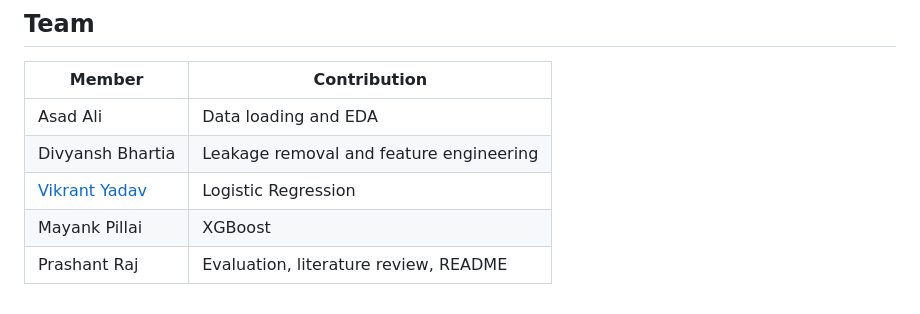
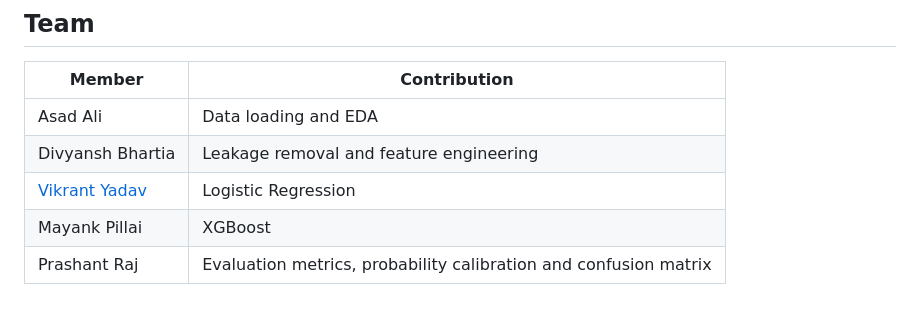
Before and after one commit to mayank-pillai-99/flight-delay-prediction, a Markdown page: README.md, the part around the change. Rendered like a GitHub page.

Commit message:
Update Prashant Raj's contribution to evaluation and calibration

```diff
--- a/README.md
+++ b/README.md
@@ -71,4 +71,4 @@ The scheduled departure hour and the carrier's recent delay rate are the most im
 | Divyansh Bhartia | Leakage removal and feature engineering |
 | [Vikrant Yadav](https://github.com/vikgenix) | Logistic Regression |
 | Mayank Pillai | XGBoost |
-| Prashant Raj | Evaluation, literature review, README |
+| Prashant Raj | Evaluation metrics, probability calibration and confusion matrix |
```
